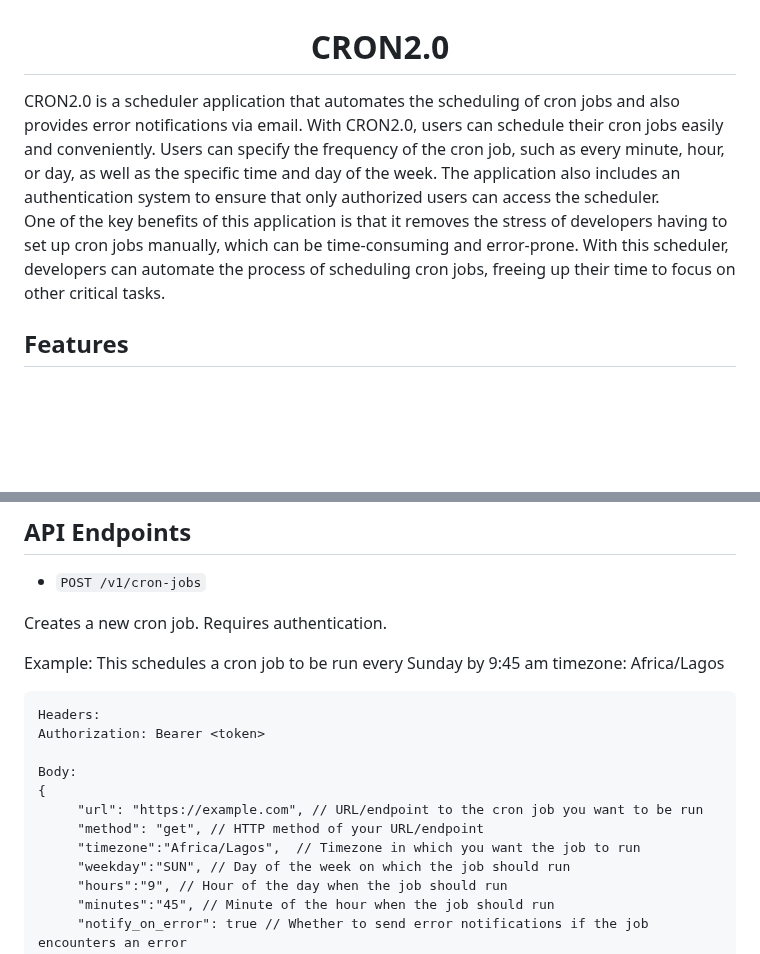
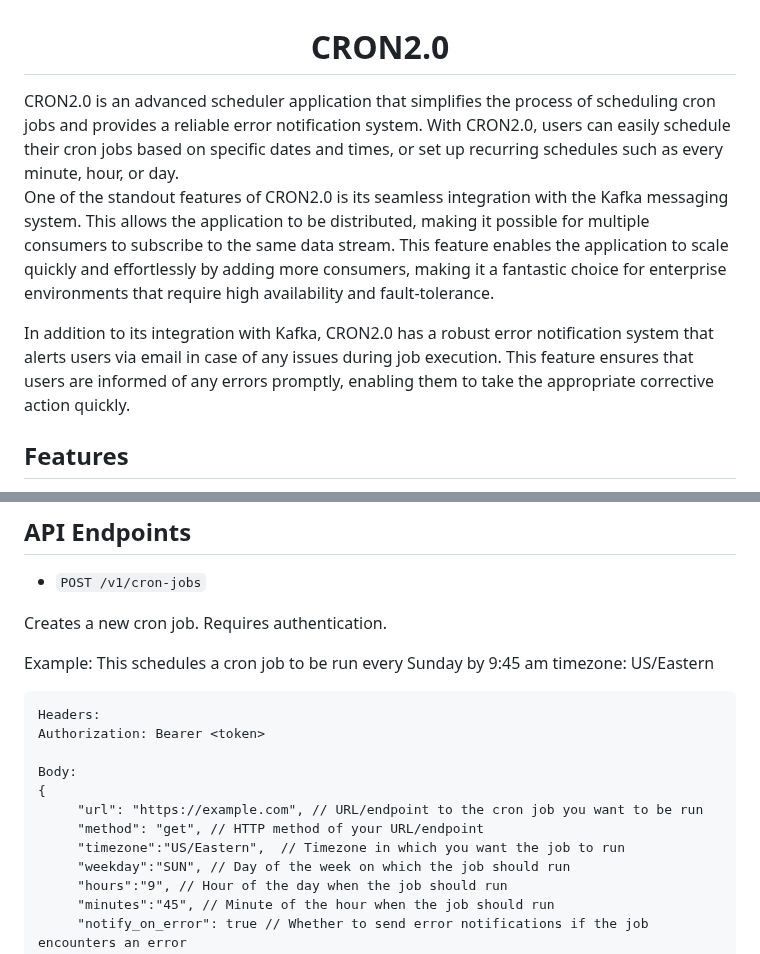
Before and after one commit to Stonetech66/CRON2.0, a Markdown page: README.md, 2 parts joined by grey strips. GitHub-like rendering; blank space fills up the shorter version.

````diff
--- a/README.md
+++ b/README.md
@@ -1,7 +1,9 @@
 <h1 align="center">CRON2.0</h1>
-CRON2.0 is a scheduler application that automates the scheduling of cron jobs and also provides error notifications via email. With CRON2.0, users can schedule their cron jobs easily and conveniently. Users can specify the frequency of the cron job, such as every minute, hour, or day, as well as the specific time and day of the week. The application also includes an authentication system to ensure that only authorized users can access the scheduler.
+CRON2.0 is an advanced scheduler application that simplifies the process of scheduling cron jobs and provides a reliable error notification system. With CRON2.0, users can easily schedule their cron jobs based on specific dates and times, or set up recurring schedules such as every minute, hour, or day.
 
-One of the key benefits of this application is that it removes the stress of developers having to set up cron jobs manually, which can be time-consuming and error-prone. With this scheduler, developers can automate the process of scheduling cron jobs, freeing up their time to focus on other critical tasks.
+One of the standout features of CRON2.0 is its seamless integration with the Kafka messaging system. This allows the application to be distributed, making it possible for multiple consumers to subscribe to the same data stream. This feature enables the application to scale quickly and effortlessly by adding more consumers, making it a fantastic choice for enterprise environments that require high availability and fault-tolerance.
+
+In addition to its integration with Kafka, CRON2.0 has a robust error notification system that alerts users via email in case of any issues during job execution. This feature ensures that users are informed of any errors promptly, enabling them to take the appropriate corrective action quickly.
 
 ## Features
 - Easy setup: With CRON2.0, you no longer have to set up cron jobs manually, saving you time and reducing the risk of errors.
@@ -23,7 +25,7 @@ CRON2.0 is built using the following technologies:
 
 Creates a new cron job. Requires authentication.
 
-Example: This schedules a cron job to be run every Sunday by 9:45 am timezone: Africa/Lagos
+Example: This schedules a cron job to be run every Sunday by 9:45 am timezone: US/Eastern
 ```
 Headers:
 Authorization: Bearer <token>
@@ -32,7 +34,7 @@ Body:
 {
      "url": "https://example.com", // URL/endpoint to the cron job you want to be run
      "method": "get", // HTTP method of your URL/endpoint
-     "timezone":"Africa/Lagos",  // Timezone in which you want the job to run
+     "timezone":"US/Eastern",  // Timezone in which you want the job to run
      "weekday":"SUN", // Day of the week on which the job should run
      "hours":"9", // Hour of the day when the job should run
      "minutes":"45", // Minute of the hour when the job should run
````
Also changed, not shown: other parts of README.md (+1 -1 lines).
